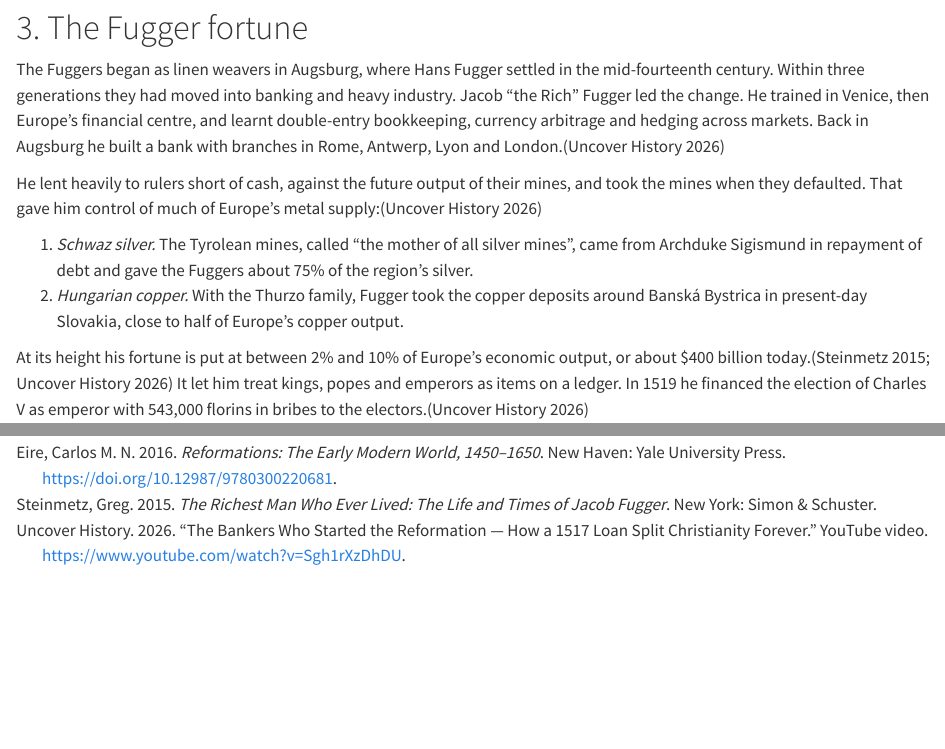
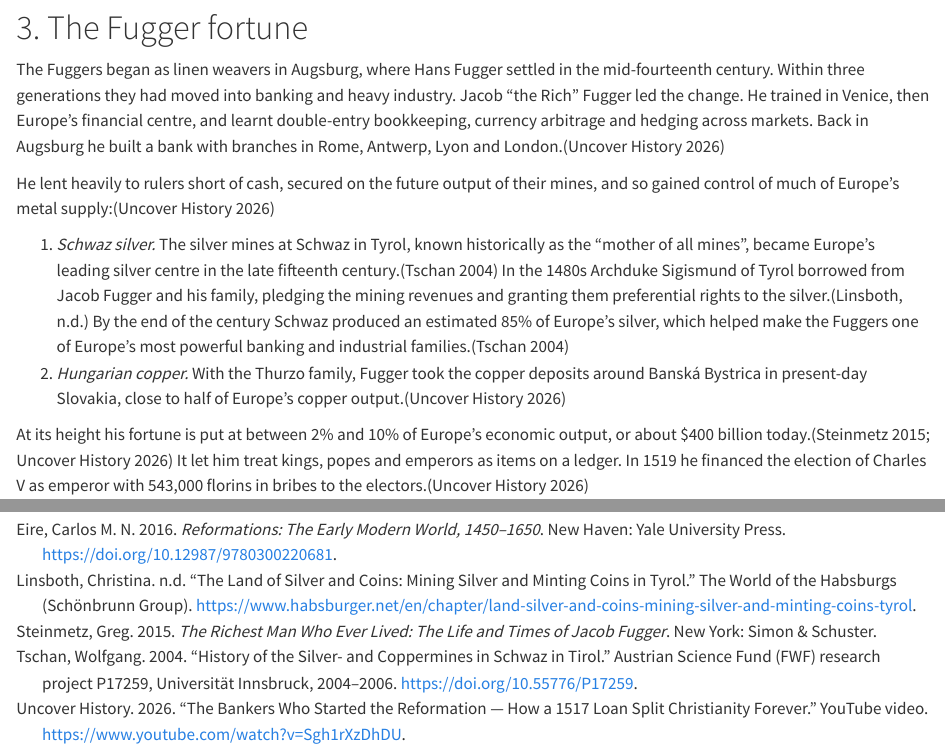
Before and after one commit to toetskoenyn/toetskoenyn.github.io, a Quarto document (fugger-reformation.qmd): the page in a window 1100 px wide, from 830 px down, and a second part further down, joined at a grey line. Rendered offline with R 4.5, knitr and Pandoc in place of Quarto, with nearby package versions.

Commit message:
Publish handouts
Update: fugger-reformation

```diff
--- a/fugger-reformation.bib
+++ b/fugger-reformation.bib
@@ -26,3 +26,17 @@
   doi       = {10.12987/9780300220681},
   url       = {https://yalebooks.yale.edu/book/9780300240030/reformations}
 }
+
+@misc{Tschan2004,
+  author       = {Wolfgang Tschan},
+  title        = {History of the Silver- and Coppermines in Schwaz in Tirol},
+  year         = {2004},
+  howpublished = {Austrian Science Fund (FWF) research project P17259, Universität Innsbruck, 2004--2006},
+  doi          = {10.55776/P17259},
+  url          = {https://www.fwf.ac.at/en/research-radar/10.55776/P17259}
+}
+
+@misc{Linsboth,
+  author       = {Christina Linsboth},
+  title        = {The Land of Silver and Coins: Mining Silver and Minting Coins in Tyrol},
+  howpublished = {The World of the Habsburgs (Schönbrunn Group)},
@@ -28,0 +49,7 @@
+  title   = {Reconstructing the History of Copper and Silver Mining in Schwaz, Tirol},
+  journal = {RCC Perspectives},
+  number  = {10},
+  year    = {2012},
+  note    = {Issue: Mining in Central Europe: Perspectives from Environmental History},
+  doi     = {10.5282/rcc/6200}
+}
--- a/fugger-reformation.qmd
+++ b/fugger-reformation.qmd
@@ -34,12 +34,12 @@ At its centre was a private loan from Jacob Fugger, head of the Augsburg banking
 
 [The Fuggers began]{.newthought} as linen weavers in Augsburg, where Hans Fugger settled in the mid-fourteenth century. Within three generations they had moved into banking and heavy industry. Jacob "the Rich" Fugger led the change. He trained in Venice, then Europe's financial centre, and learnt double-entry bookkeeping, currency arbitrage and hedging across markets. Back in Augsburg he built a bank with branches in Rome, Antwerp, Lyon and London.[@UncoverHistory2026]
 
-He lent heavily to rulers short of cash, against the future output of their mines, and took the mines when they defaulted. That gave him control of much of Europe's metal supply:[@UncoverHistory2026]
+He lent heavily to rulers short of cash, secured on the future output of their mines, and so gained control of much of Europe's metal supply:[@UncoverHistory2026]
 
-1. *Schwaz silver.* The Tyrolean mines, called "the mother of all silver mines", came from Archduke Sigismund in repayment of debt and gave the Fuggers about 75% of the region's silver.
-2. *Hungarian copper.* With the Thurzo family, Fugger took the copper deposits around Banská Bystrica in present-day Slovakia, close to half of Europe's copper output.
+1. *Schwaz silver.* The silver mines at Schwaz in Tyrol, known historically as the "mother of all mines", became Europe's leading silver centre in the late fifteenth century.[@Tschan2004] In the 1480s Archduke Sigismund of Tyrol borrowed from Jacob Fugger and his family, pledging the mining revenues and granting them preferential rights to the silver.[@Linsboth] By the end of the century Schwaz produced an estimated 85% of Europe's silver, which helped make the Fuggers one of Europe's most powerful banking and industrial families.[@Tschan2004]
+2. *Hungarian copper.* With the Thurzo family, Fugger took the copper deposits around Banská Bystrica in present-day Slovakia, close to half of Europe's copper output.[@UncoverHistory2026]
 
-<!-- TODO: Check whether the Fuggers took the Schwaz mines outright, as the source says, or the rights to their output as security for loans. -->
+<!-- TODO: Linsboth confirms that the Habsburgs mortgaged their silver rights to entrepreneurs "like the Fuggers", but not the 1480s date or Sigismund by name. Benecke, Maximilian I: An Analytical Biography (Routledge & Kegan Paul, 1982; ISBN 9780710090232) is a likely source for those details; check it before citing. -->
 
 At its height his fortune is put at between 2% and 10% of Europe's economic output, or about \$400 billion today.[@Steinmetz2015; @UncoverHistory2026] It let him treat kings, popes and emperors as items on a ledger. In 1519 he financed the election of Charles V as emperor with 543,000 florins in bribes to the electors.[@UncoverHistory2026]
 
```
Also changed, not shown: docs/build.txt, fugger-reformation.bib (6 more changed lines), 2 other files.
